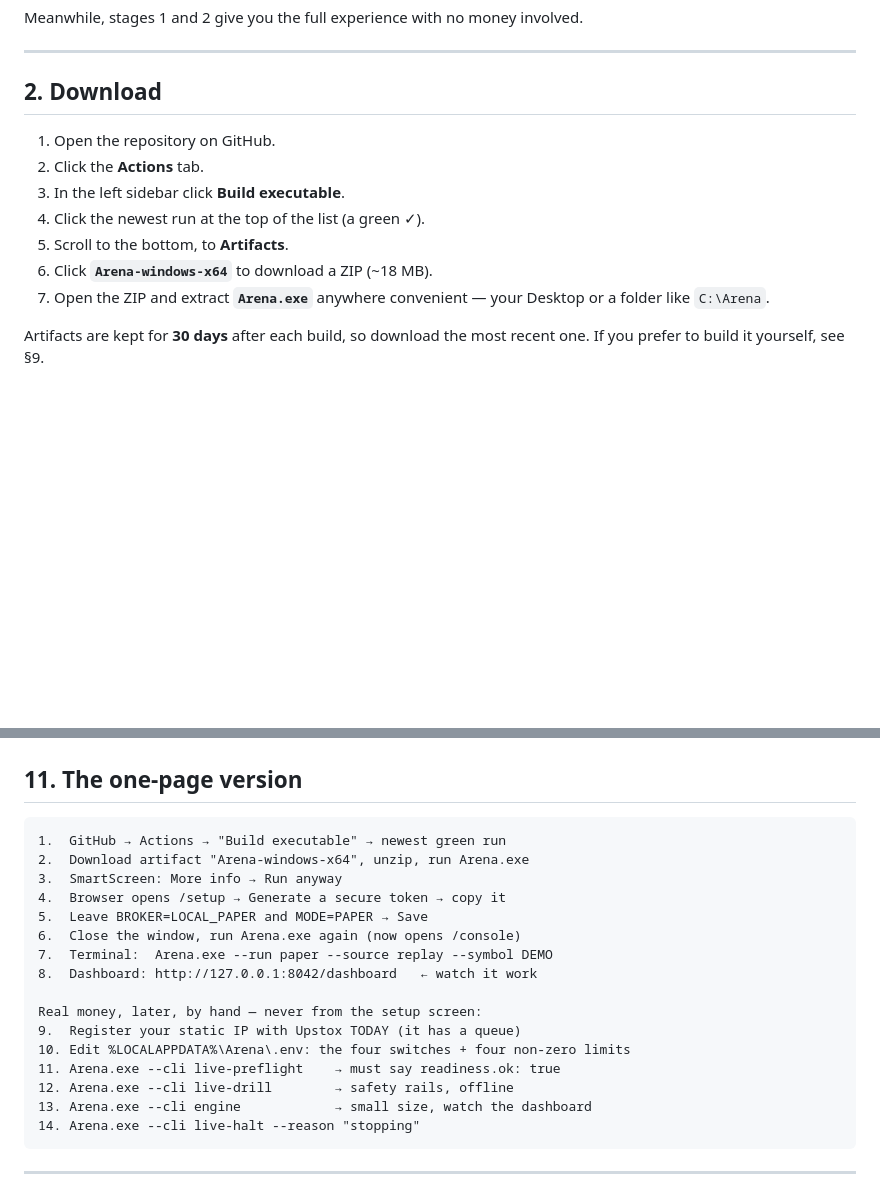
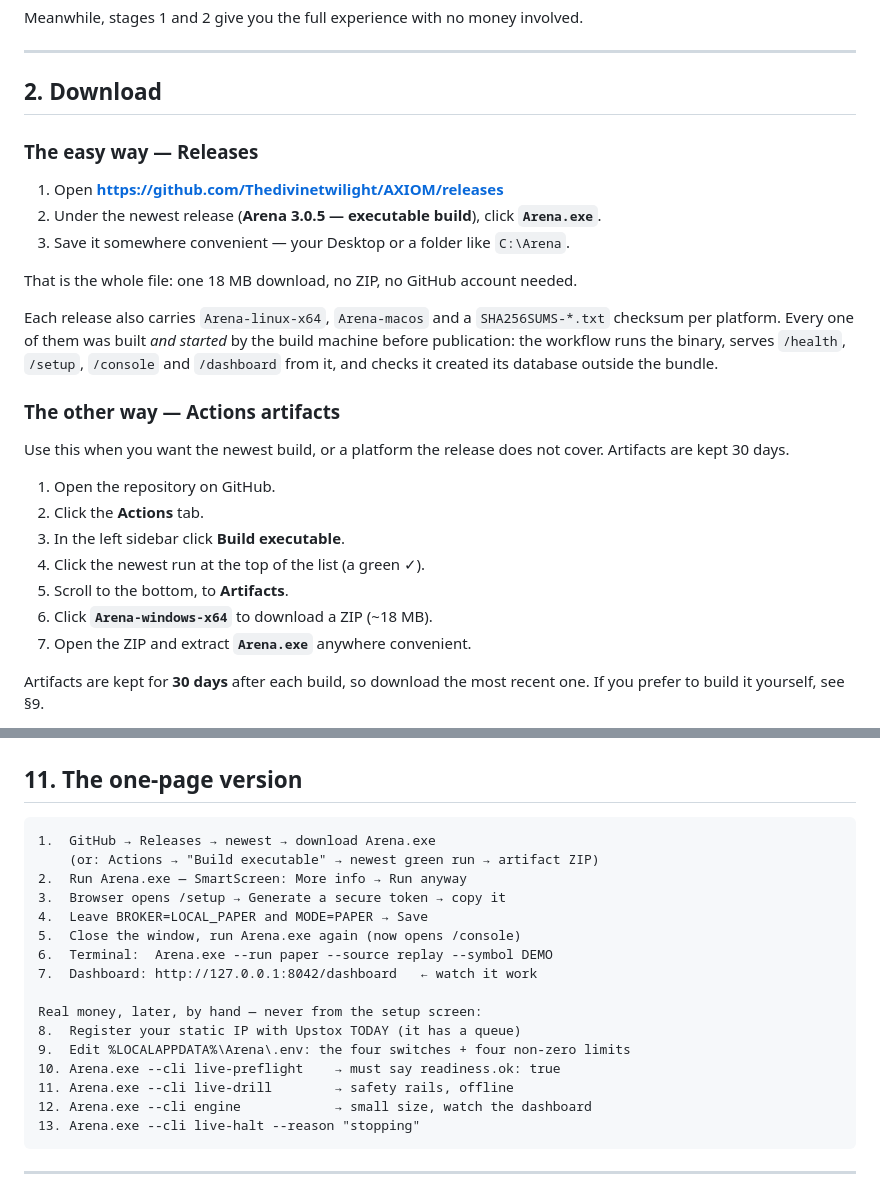
Before and after one commit to Thedivinetwilight/AXIOM, a Markdown page: INSTALL_AND_TRADE.md, 2 parts joined by grey strips. Rendered like a GitHub page; blank space fills up the shorter version.

Commit message:
docs: lead with the release download, keep the artifact path as the fallback
Releases is the shortest path to a running Arena: one click on Arena.exe, no
ZIP, no GitHub account, nothing that expires. The Actions route stays, because
it is how you get the very newest build and the platforms the release does not
cover — and because §2 now explains why its sidebar entry can be missing.

README points at the releases list rather than /releases/latest: the published
release is marked pre-release (this line is not merged to main yet) and GitHub
excludes pre-releases from "latest", so that link would have 404ed.

Co-authored-by: arena-agent <297053741+arena-agent@users.noreply.github.com>

````diff
--- a/INSTALL_AND_TRADE.md
+++ b/INSTALL_AND_TRADE.md
@@ -29,14 +29,33 @@ Meanwhile, stages 1 and 2 give you the full experience with no money involved.
 
 ## 2. Download
 
+### The easy way — Releases
+
+1. Open **https://github.com/Thedivinetwilight/AXIOM/releases**
+2. Under the newest release (**Arena 3.0.5 — executable build**), click
+   **`Arena.exe`**.
+3. Save it somewhere convenient — your Desktop or a folder like `C:\Arena`.
+
+That is the whole file: one 18 MB download, no ZIP, no GitHub account needed.
+
+Each release also carries `Arena-linux-x64`, `Arena-macos` and a
+`SHA256SUMS-*.txt` checksum per platform. Every one of them was built *and
+started* by the build machine before publication: the workflow runs the binary,
+serves `/health`, `/setup`, `/console` and `/dashboard` from it, and checks it
+created its database outside the bundle.
+
+### The other way — Actions artifacts
+
+Use this when you want the newest build, or a platform the release does not
+cover. Artifacts are kept 30 days.
+
 1. Open the repository on GitHub.
 2. Click the **Actions** tab.
 3. In the left sidebar click **Build executable**.
 4. Click the newest run at the top of the list (a green ✓).
 5. Scroll to the bottom, to **Artifacts**.
 6. Click **`Arena-windows-x64`** to download a ZIP (~18 MB).
-7. Open the ZIP and extract **`Arena.exe`** anywhere convenient — your Desktop
-   or a folder like `C:\Arena`.
+7. Open the ZIP and extract **`Arena.exe`** anywhere convenient.
 
 Artifacts are kept for **30 days** after each build, so download the most recent
 one. If you prefer to build it yourself, see §9.
@@ -444,22 +463,22 @@ Never include your `.env` file: it contains your credentials.
 ## 11. The one-page version
 
 ```
-1.  GitHub → Actions → "Build executable" → newest green run
-2.  Download artifact "Arena-windows-x64", unzip, run Arena.exe
-3.  SmartScreen: More info → Run anyway
-4.  Browser opens /setup → Generate a secure token → copy it
-5.  Leave BROKER=LOCAL_PAPER and MODE=PAPER → Save
-6.  Close the window, run Arena.exe again (now opens /console)
-7.  Terminal:  Arena.exe --run paper --source replay --symbol DEMO
-8.  Dashboard: http://127.0.0.1:8042/dashboard   ← watch it work
+1.  GitHub → Releases → newest → download Arena.exe
+    (or: Actions → "Build executable" → newest green run → artifact ZIP)
+2.  Run Arena.exe — SmartScreen: More info → Run anyway
+3.  Browser opens /setup → Generate a secure token → copy it
+4.  Leave BROKER=LOCAL_PAPER and MODE=PAPER → Save
+5.  Close the window, run Arena.exe again (now opens /console)
+6.  Terminal:  Arena.exe --run paper --source replay --symbol DEMO
+7.  Dashboard: http://127.0.0.1:8042/dashboard   ← watch it work
 
 Real money, later, by hand — never from the setup screen:
-9.  Register your static IP with Upstox TODAY (it has a queue)
-10. Edit %LOCALAPPDATA%\Arena\.env: the four switches + four non-zero limits
-11. Arena.exe --cli live-preflight    → must say readiness.ok: true
-12. Arena.exe --cli live-drill        → safety rails, offline
-13. Arena.exe --cli engine            → small size, watch the dashboard
-14. Arena.exe --cli live-halt --reason "stopping"
+8.  Register your static IP with Upstox TODAY (it has a queue)
+9.  Edit %LOCALAPPDATA%\Arena\.env: the four switches + four non-zero limits
+10. Arena.exe --cli live-preflight    → must say readiness.ok: true
+11. Arena.exe --cli live-drill        → safety rails, offline
+12. Arena.exe --cli engine            → small size, watch the dashboard
+13. Arena.exe --cli live-halt --reason "stopping"
 ```
 
 ---
````
Also changed, not shown: README.md (+4 -1 lines).
